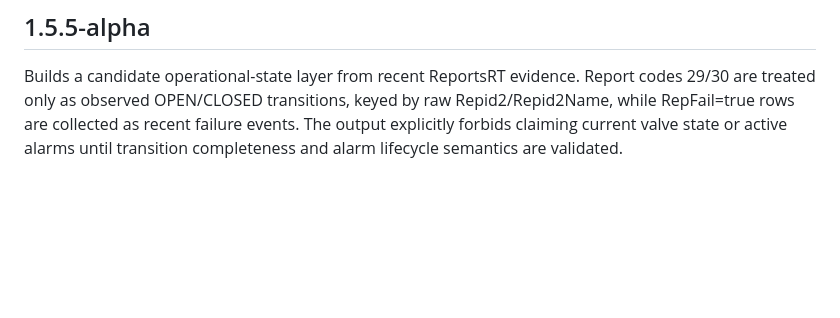
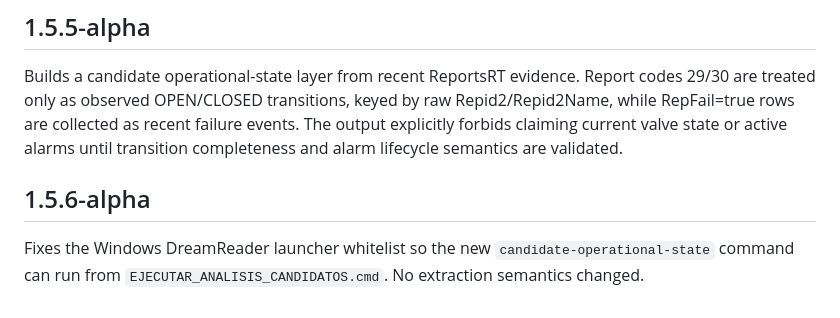
Before and after one commit to willyuceda10-alt/RiegoBot, a Markdown page: CHANGELOG.md, the part around the change. Rendered like a GitHub page; blank space fills up the shorter version.

Commit message:
docs: document 1.5.6-alpha launcher fix

```diff
--- a/CHANGELOG.md
+++ b/CHANGELOG.md
@@ -91,3 +91,7 @@ Adds automatic summarization of candidate operational events. `EJECUTAR_ANALISIS
 ## 1.5.5-alpha
 
 Builds a candidate operational-state layer from recent ReportsRT evidence. Report codes 29/30 are treated only as observed OPEN/CLOSED transitions, keyed by raw Repid2/Repid2Name, while RepFail=true rows are collected as recent failure events. The output explicitly forbids claiming current valve state or active alarms until transition completeness and alarm lifecycle semantics are validated.
+
+## 1.5.6-alpha
+
+Fixes the Windows DreamReader launcher whitelist so the new `candidate-operational-state` command can run from `EJECUTAR_ANALISIS_CANDIDATOS.cmd`. No extraction semantics changed.
```
